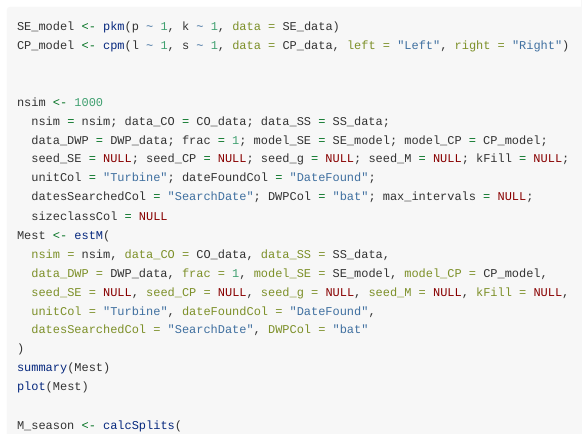
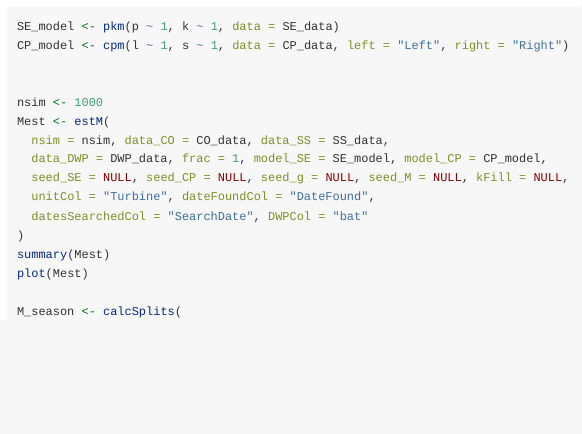
Before and after one commit to ddalthorp/GenEst, an R Markdown document (vignettes/cmdtest.Rmd): the page in a window 1100 px wide, from 2790 px down. Rendered offline with R 4.5, knitr and Pandoc, with nearby package versions; some code elsewhere in the file could not run offline.

Commit message:
Update cmdtest.Rmd

```diff
--- a/vignettes/cmdtest.Rmd
+++ b/vignettes/cmdtest.Rmd
@@ -143,12 +143,6 @@ CP_model <- cpm(l ~ 1, s ~ 1, data = CP_data, left = "Left", right = "Right")
 
 
 nsim <- 1000
-  nsim = nsim; data_CO = CO_data; data_SS = SS_data;
-  data_DWP = DWP_data; frac = 1; model_SE = SE_model; model_CP = CP_model;
-  seed_SE = NULL; seed_CP = NULL; seed_g = NULL; seed_M = NULL; kFill = NULL;
-  unitCol = "Turbine"; dateFoundCol = "DateFound";
-  datesSearchedCol = "SearchDate"; DWPCol = "bat"; max_intervals = NULL;
-  sizeclassCol = NULL
 Mest <- estM(
   nsim = nsim, data_CO = CO_data, data_SS = SS_data,
   data_DWP = DWP_data, frac = 1, model_SE = SE_model, model_CP = CP_model,
```
